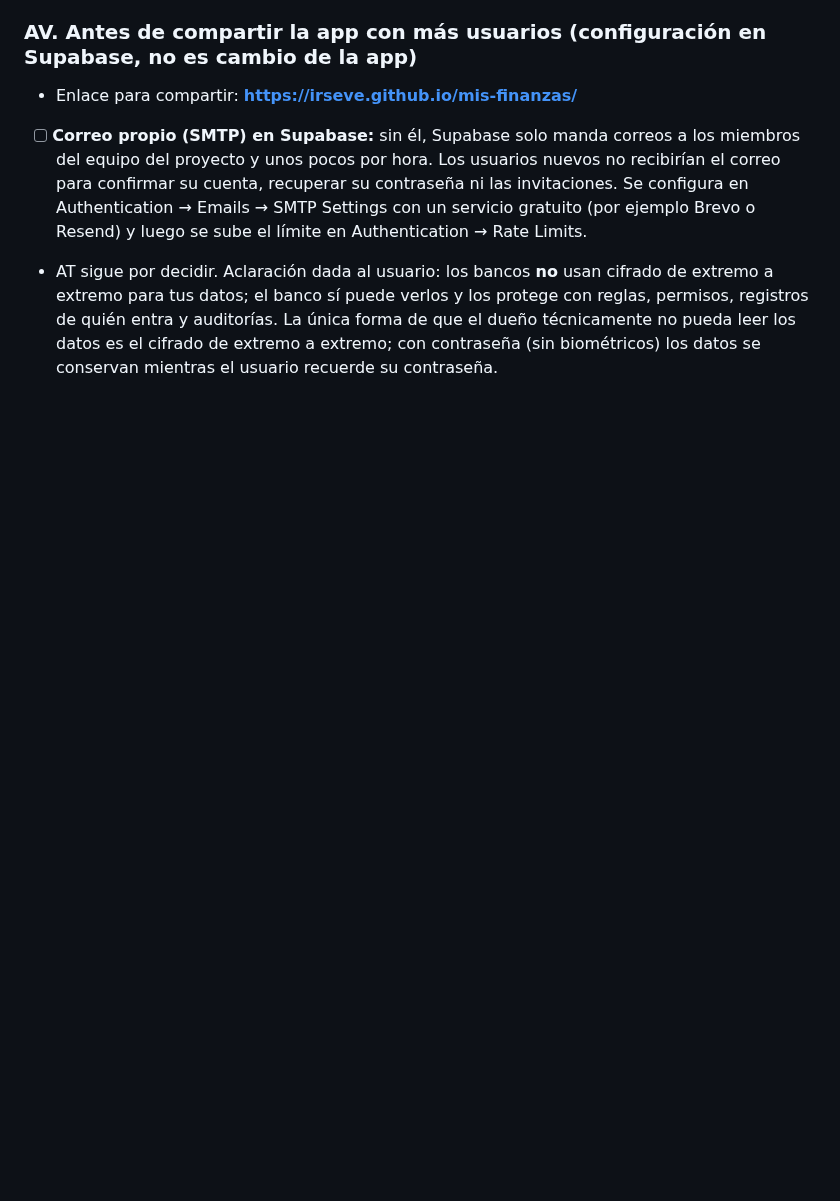
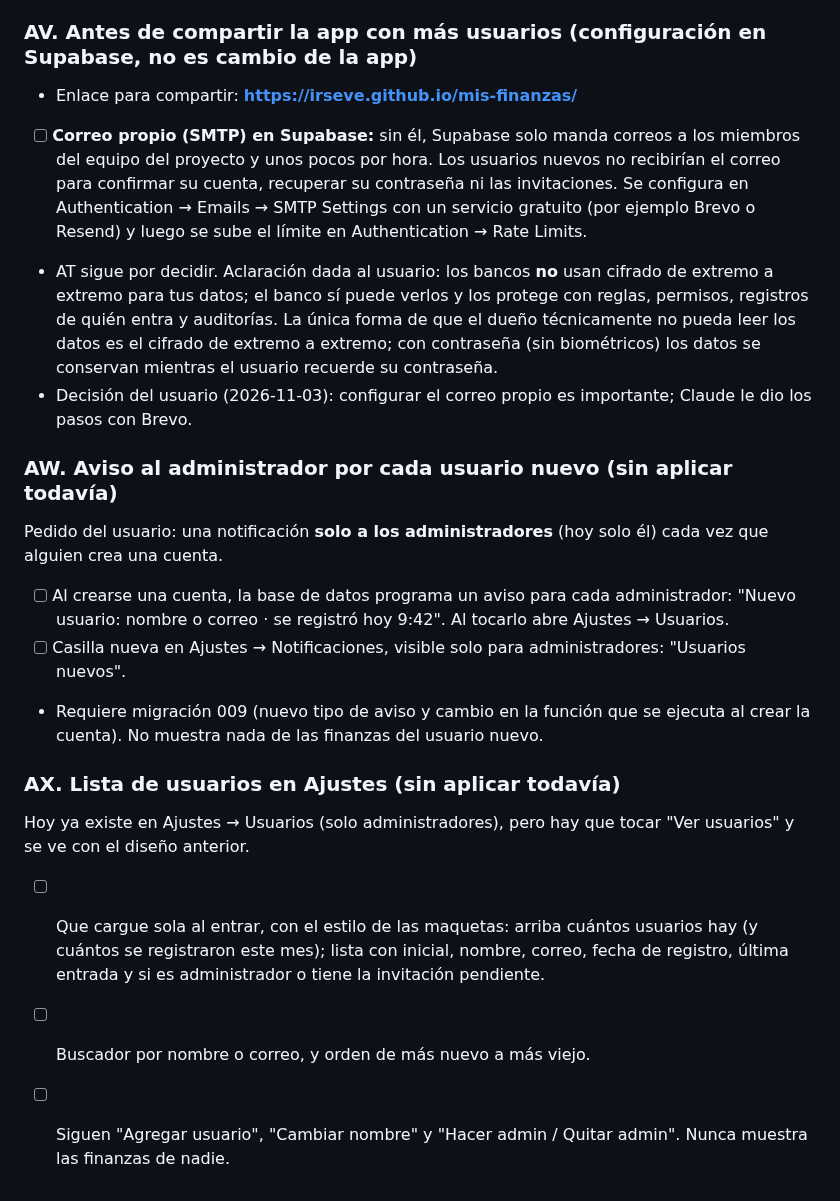
Before and after one commit to irseve/mis-finanzas, a Markdown page: CAMBIOS.md, the part around the change. GitHub-like rendering; blank space fills up the shorter version.

Commit message:
CAMBIOS: aviso al administrador por usuario nuevo (AW) y lista de usuarios con el nuevo diseño (AX)
Co-Authored-By: Claude Opus 5.5 <noreply@anthropic.com>
Claude-Session: https://claude.ai/code/session_01YPXVqQ35i8ZTty1QUUX9BQ

```diff
--- a/CAMBIOS.md
+++ b/CAMBIOS.md
@@ -771,3 +771,16 @@ Pedido del usuario (2026-11-03): la app dice "Face ID" en cualquier iPhone, aunq
 - Enlace para compartir: **https://irseve.github.io/mis-finanzas/**
 - [ ] **Correo propio (SMTP) en Supabase:** sin él, Supabase solo manda correos a los miembros del equipo del proyecto y unos pocos por hora. Los usuarios nuevos no recibirían el correo para confirmar su cuenta, recuperar su contraseña ni las invitaciones. Se configura en Authentication → Emails → SMTP Settings con un servicio gratuito (por ejemplo Brevo o Resend) y luego se sube el límite en Authentication → Rate Limits.
 - AT sigue por decidir. Aclaración dada al usuario: los bancos **no** usan cifrado de extremo a extremo para tus datos; el banco sí puede verlos y los protege con reglas, permisos, registros de quién entra y auditorías. La única forma de que el dueño técnicamente no pueda leer los datos es el cifrado de extremo a extremo; con contraseña (sin biométricos) los datos se conservan mientras el usuario recuerde su contraseña.
+- Decisión del usuario (2026-11-03): configurar el correo propio es importante; Claude le dio los pasos con Brevo.
+
+### AW. Aviso al administrador por cada usuario nuevo (sin aplicar todavía)
+Pedido del usuario: una notificación **solo a los administradores** (hoy solo él) cada vez que alguien crea una cuenta.
+- [ ] Al crearse una cuenta, la base de datos programa un aviso para cada administrador: "Nuevo usuario: nombre o correo · se registró hoy 9:42". Al tocarlo abre Ajustes → Usuarios.
+- [ ] Casilla nueva en Ajustes → Notificaciones, visible solo para administradores: "Usuarios nuevos".
+- Requiere migración 009 (nuevo tipo de aviso y cambio en la función que se ejecuta al crear la cuenta). No muestra nada de las finanzas del usuario nuevo.
+
+### AX. Lista de usuarios en Ajustes (sin aplicar todavía)
+Hoy ya existe en Ajustes → Usuarios (solo administradores), pero hay que tocar "Ver usuarios" y se ve con el diseño anterior.
+- [ ] Que cargue sola al entrar, con el estilo de las maquetas: arriba cuántos usuarios hay (y cuántos se registraron este mes); lista con inicial, nombre, correo, fecha de registro, última entrada y si es administrador o tiene la invitación pendiente.
+- [ ] Buscador por nombre o correo, y orden de más nuevo a más viejo.
+- [ ] Siguen "Agregar usuario", "Cambiar nombre" y "Hacer admin / Quitar admin". Nunca muestra las finanzas de nadie.
```
